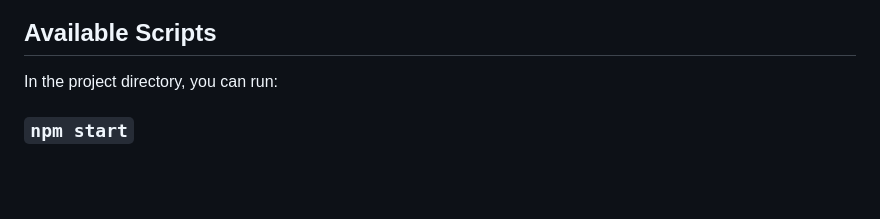
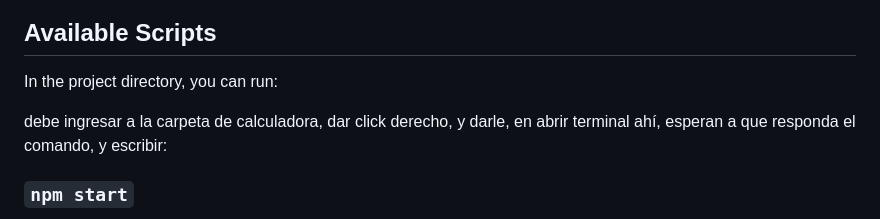
Before and after one commit to Alejandro-Salinas27/Calculadora--interactiva, a Markdown page: README.md, the part around the change. Drawn GitHub-style; blank space fills up the shorter version.

```diff
--- a/README.md
+++ b/README.md
@@ -5,6 +5,8 @@ This project was bootstrapped with [Create React App](https://github.com/faceboo
 ## Available Scripts
 
 In the project directory, you can run:
+
+debe ingresar a la carpeta de calculadora, dar click derecho, y darle, en abrir terminal ahí, esperan a que responda el comando, y escribir:
 
 ### `npm start`
 
```
